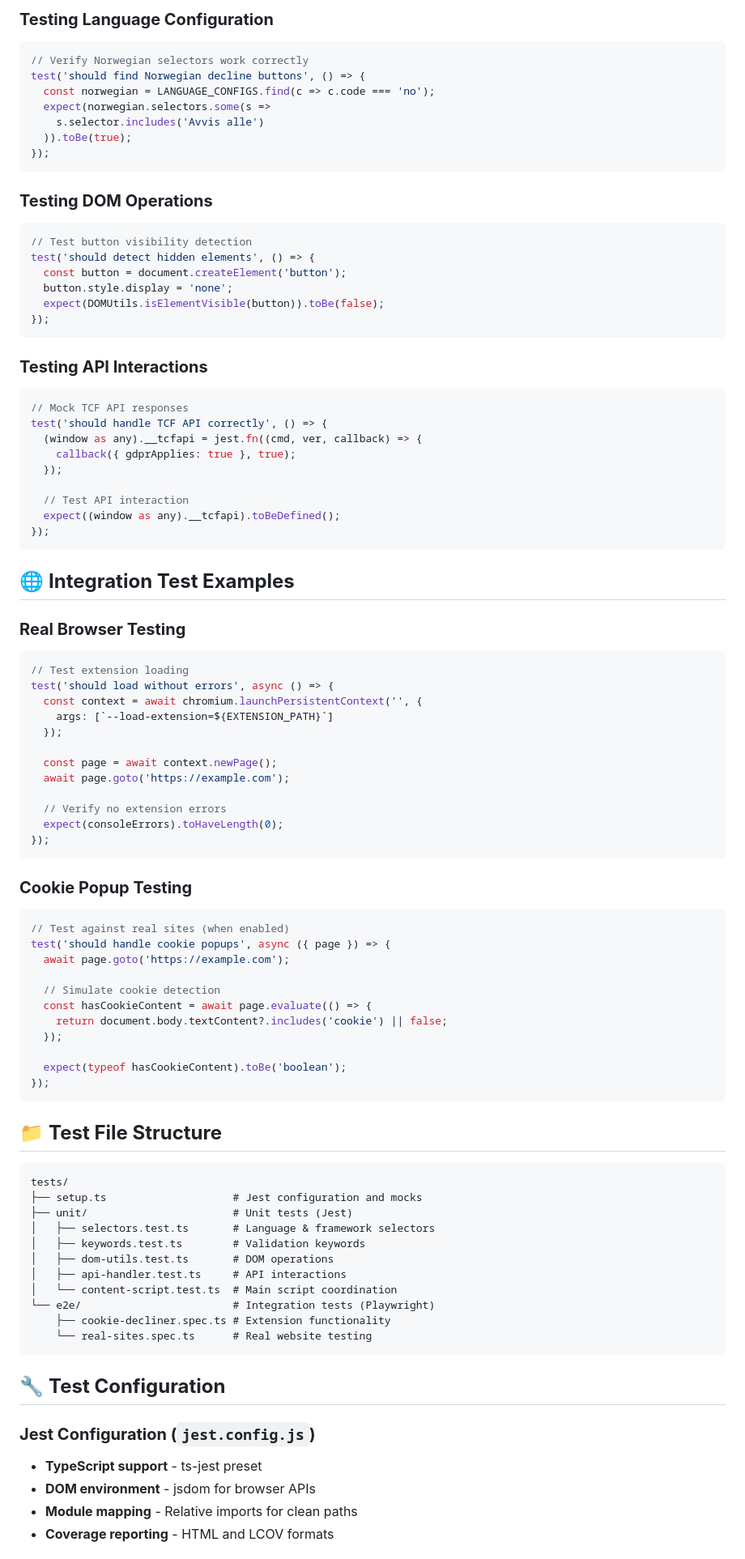
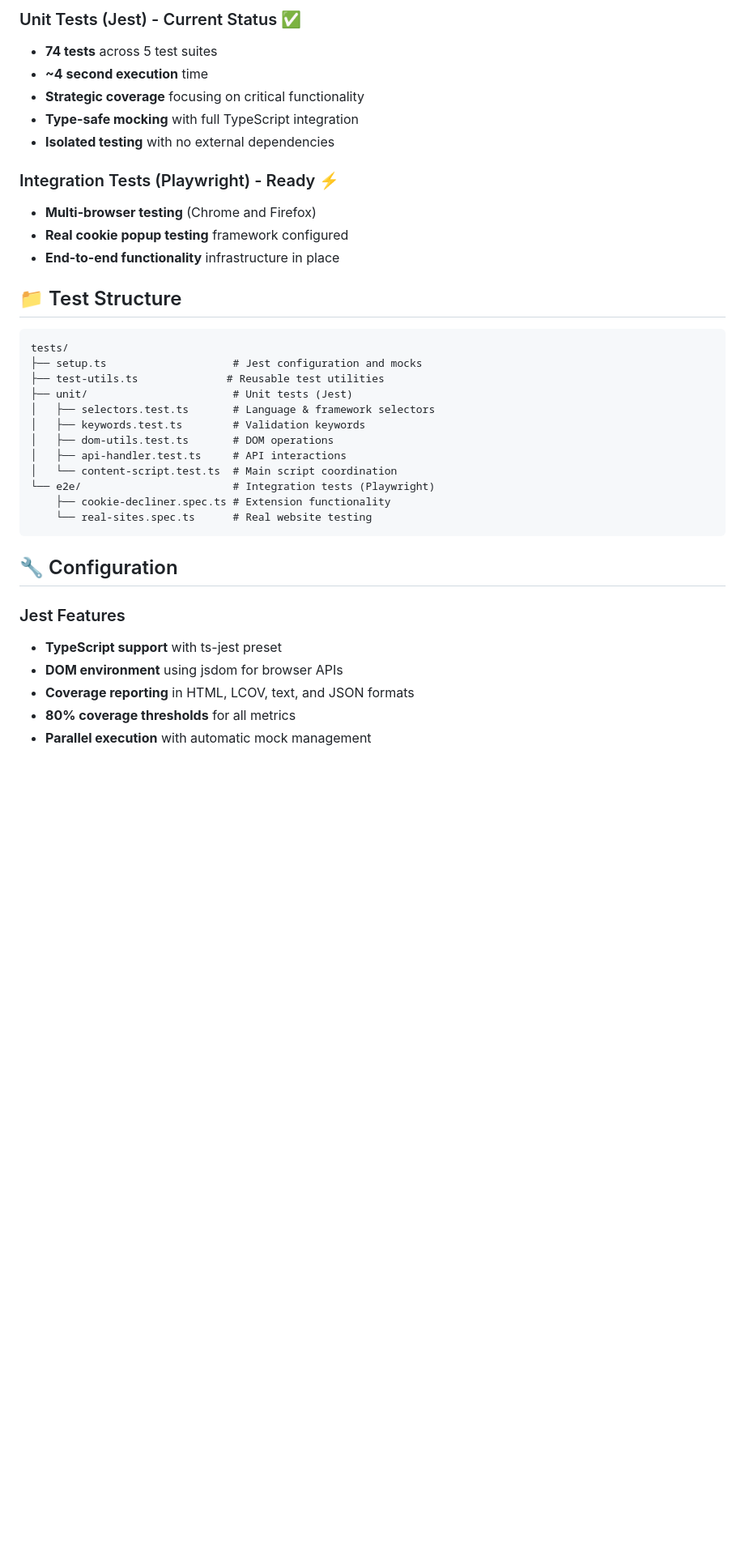
Before and after one commit to RuneVed/cookie-decliner, a Markdown page: docs/testing-guide.md, the part around one of its changes. Shown at 81% size. Rendered like a GitHub page; blank space fills up the shorter version.

````diff
--- a/docs/testing-guide.md
+++ b/docs/testing-guide.md
@@ -72,76 +45,22 @@ npm run test:all
 
-### **Testing Language Configuration**
-```typescript
-// Verify Norwegian selectors work correctly
-test('should find Norwegian decline buttons', () => {
-  const norwegian = LANGUAGE_CONFIGS.find(c => c.code === 'no');
-  expect(norwegian.selectors.some(s =>
-    s.selector.includes('Avvis alle')
-  )).toBe(true);
-});
-```
+### Unit Tests (Jest) - Current Status ✅
+- **74 tests** across 5 test suites
+- **~4 second execution** time
+- **Strategic coverage** focusing on critical functionality
+- **Type-safe mocking** with full TypeScript integration
+- **Isolated testing** with no external dependencies
 
-### **Testing DOM Operations**
-```typescript
-// Test button visibility detection
-test('should detect hidden elements', () => {
-  const button = document.createElement('button');
-  button.style.display = 'none';
-  expect(DOMUtils.isElementVisible(button)).toBe(false);
-});
-```
+### Integration Tests (Playwright) - Ready ⚡
+- **Multi-browser testing** (Chrome and Firefox)
+- **Real cookie popup testing** framework configured
+- **End-to-end functionality** infrastructure in place
 
-### **Testing API Interactions**
-```typescript
-// Mock TCF API responses
-test('should handle TCF API correctly', () => {
-  (window as any).__tcfapi = jest.fn((cmd, ver, callback) => {
-    callback({ gdprApplies: true }, true);
-  });
-
-  // Test API interaction
-  expect((window as any).__tcfapi).toBeDefined();
-});
-```
-
-## 🌐 **Integration Test Examples**
-
-### **Real Browser Testing**
-```typescript
-// Test extension loading
-test('should load without errors', async () => {
-  const context = await chromium.launchPersistentContext('', {
-    args: [`--load-extension=${EXTENSION_PATH}`]
-  });
-
-  const page = await context.newPage();
-  await page.goto('https://example.com');
-
-  // Verify no extension errors
-  expect(consoleErrors).toHaveLength(0);
-});
-```
-
-### **Cookie Popup Testing**
-```typescript
-// Test against real sites (when enabled)
-test('should handle cookie popups', async ({ page }) => {
-  await page.goto('https://example.com');
-
-  // Simulate cookie detection
-  const hasCookieContent = await page.evaluate(() => {
-    return document.body.textContent?.includes('cookie') || false;
-  });
-
-  expect(typeof hasCookieContent).toBe('boolean');
-});
-```
-
-## 📁 **Test File Structure**
+## 📁 Test Structure
 
 ```
 tests/
 ├── setup.ts                    # Jest configuration and mocks
+├── test-utils.ts              # Reusable test utilities
 ├── unit/                       # Unit tests (Jest)
 │   ├── selectors.test.ts       # Language & framework selectors
 │   ├── keywords.test.ts        # Validation keywords
@@ -153,11 +72,12 @@ tests/
     └── real-sites.spec.ts      # Real website testing
 ```
 
-## 🔧 **Test Configuration**
+## 🔧 Configuration
 
-### **Jest Configuration (`jest.config.js`)**
-- **TypeScript support** - ts-jest preset
-- **DOM environment** - jsdom for browser APIs
-- **Module mapping** - Relative imports for clean paths
-- **Coverage reporting** - HTML and LCOV formats
+### Jest Features
+- **TypeScript support** with ts-jest preset
+- **DOM environment** using jsdom for browser APIs
+- **Coverage reporting** in HTML, LCOV, text, and JSON formats
+- **80% coverage thresholds** for all metrics
+- **Parallel execution** with automatic mock management
 
````
Also changed, not shown: other parts of docs/testing-guide.md (+65 -162 lines), docs/build-system.md (added, +247 -0 lines).
